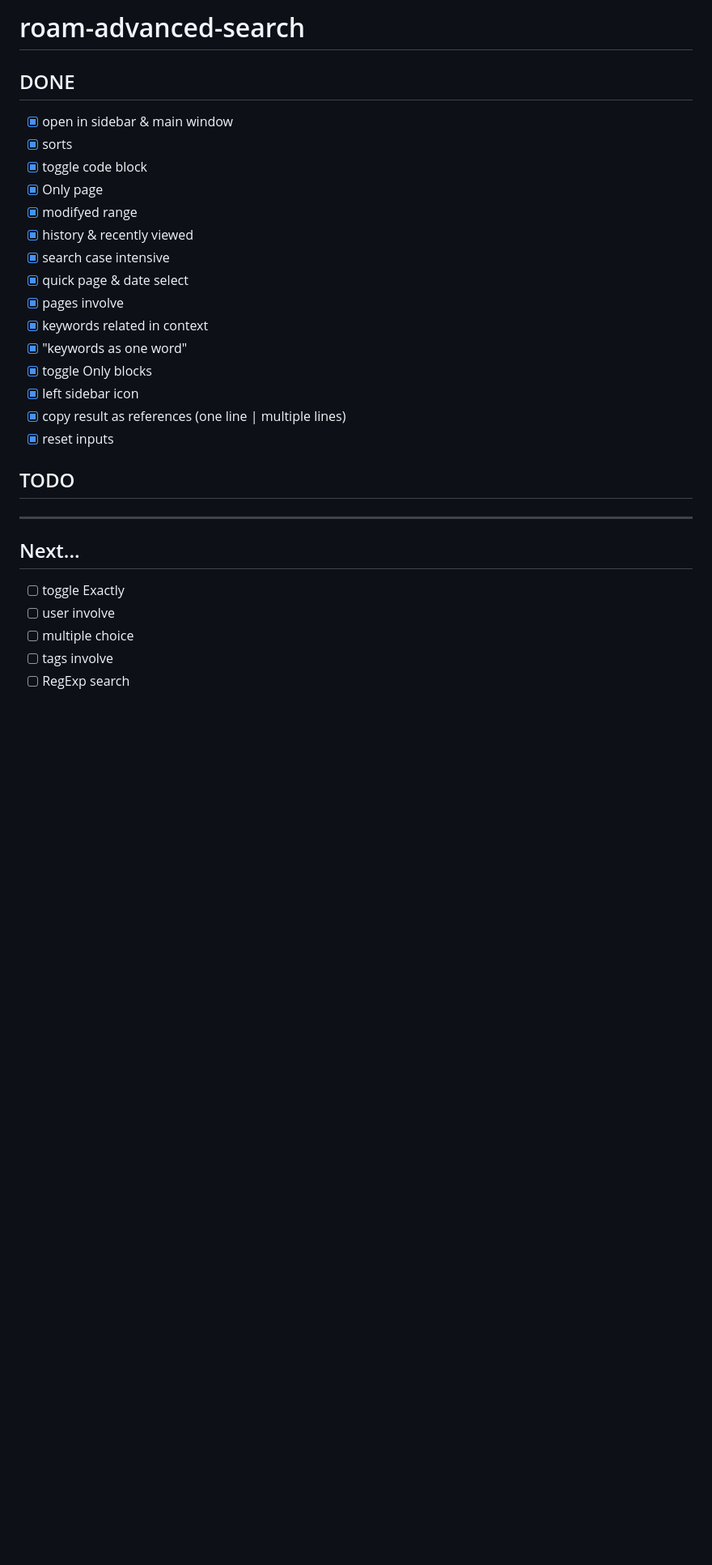
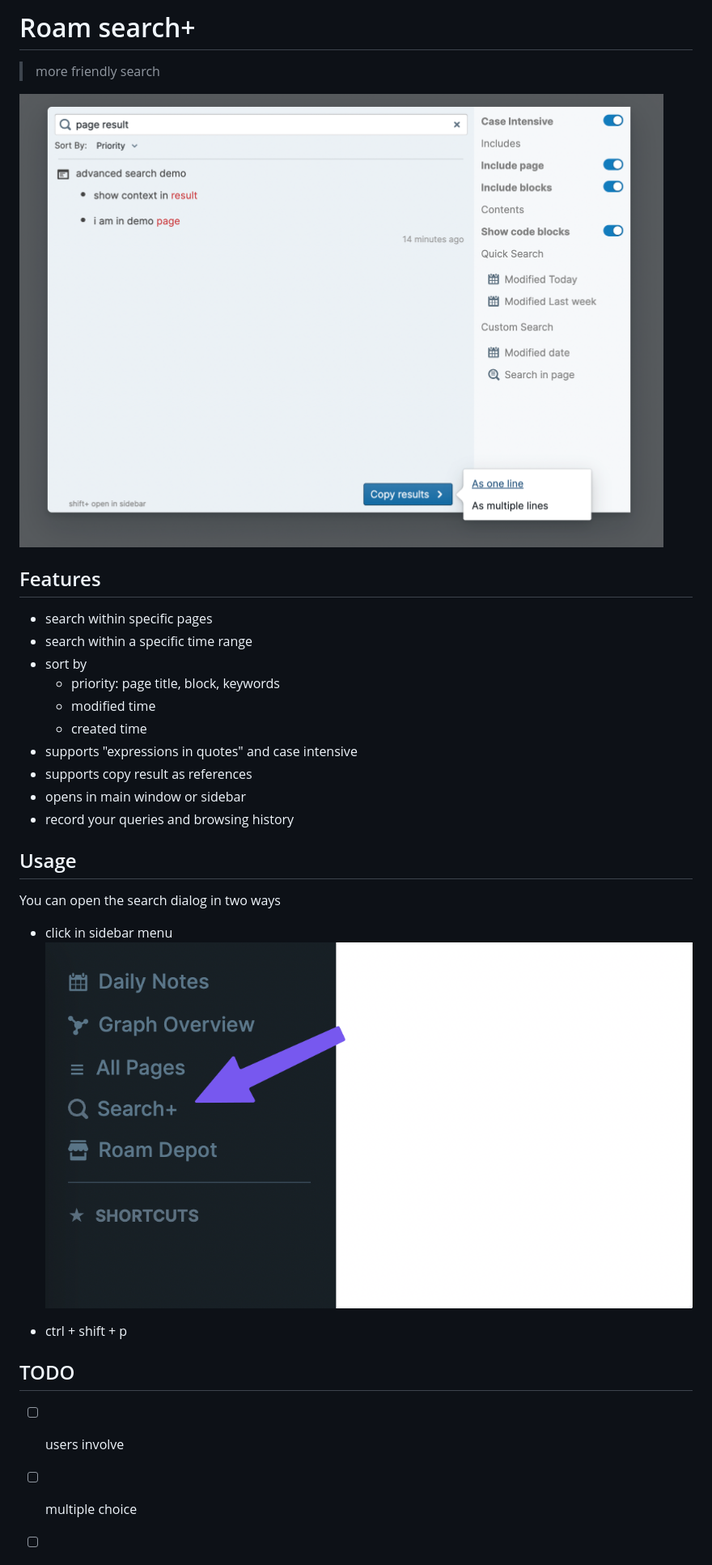
Before and after one commit to dive2Pro/roam-search-plus, a Markdown page: README.md, the part around one of its changes. Shown at 81% size. GitHub-like rendering; pictures changed too: images/ad-search.png (added), images/side-menu.png (added); blank space fills up the shorter version.

```diff
--- a/README.md
+++ b/README.md
@@ -1,33 +1,35 @@
-# roam-advanced-search
+# Roam search+
 
-## DONE
+> more friendly search
 
-- [x] open in sidebar & main window
-- [x] sorts
-- [x] toggle code block
-- [x] Only page
-- [x] modifyed range
-- [x] history & recently viewed
-- [x] search case intensive
-- [x] quick page & date select
-- [x] pages involve
-- [x] keywords related in context
-- [x] "keywords as one word"
-- [x] toggle Only blocks
-- [x] left sidebar icon
-- [x] copy result as references (one line | multiple lines)
-- [x] reset inputs
+![](images/ad-search.png)
+
+
+## Features
+
+- search within specific pages
+- search within a specific time range
+- sort by
+  - priority: page title, block, keywords
+  - modified time
+  - created time
+- supports "expressions in quotes" and case intensive
+- supports copy result as references
+- opens in main window or sidebar
+- record your queries and browsing history
+
+## Usage
+
+You can open the search dialog in two ways
+
+- click in sidebar menu ![](images/side-menu.png)
+
+- ctrl + shift + p
+
 
 ## TODO
 
-
----
-
-## Next...
-
-
-- [ ] toggle Exactly
-- [ ] user involve
+- [ ] users involve
 - [ ] multiple choice
 - [ ] tags involve
 - [ ] RegExp search
```
Also changed, not shown: other parts of README.md (+4 -2 lines), changelog.md (added, +18 -0 lines).
